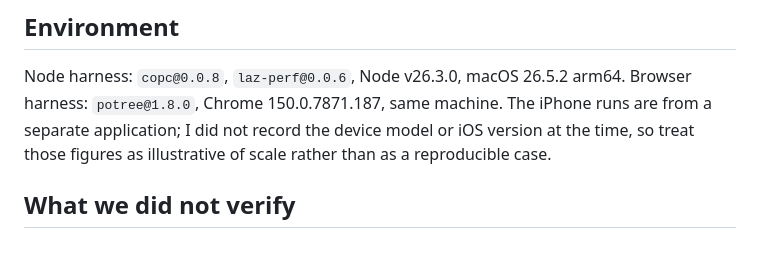
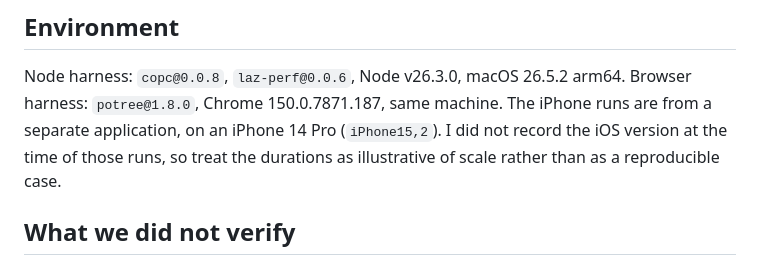
Before and after one commit to dsmithn/copc-decompressfile-leak, a Markdown page: ISSUE-DRAFT-copc.md, the part around the change. GitHub-like rendering.

Commit message:
record the test device model; iOS version at run time was never captured
Phone was available, so the hardware is now pinned: iPhone 14 Pro (iPhone15,2).
The device currently reports iOS 26.5.2, but that is today's state and the runs
predate it by weeks, so the draft does not claim it.

```diff
--- a/ISSUE-DRAFT-copc.md
+++ b/ISSUE-DRAFT-copc.md
@@ -155,9 +155,9 @@ Confirmed by the harness asserting byte-identical output.
 
 Node harness: `copc@0.0.8`, `laz-perf@0.0.6`, Node v26.3.0, macOS 26.5.2 arm64.
 Browser harness: `potree@1.8.0`, Chrome 150.0.7871.187, same machine.
-The iPhone runs are from a separate application; I did not record the device
-model or iOS version at the time, so treat those figures as illustrative of
-scale rather than as a reproducible case.
+The iPhone runs are from a separate application, on an iPhone 14 Pro
+(`iPhone15,2`). I did not record the iOS version at the time of those runs, so
+treat the durations as illustrative of scale rather than as a reproducible case.
 
 ## What we did not verify
 
```
